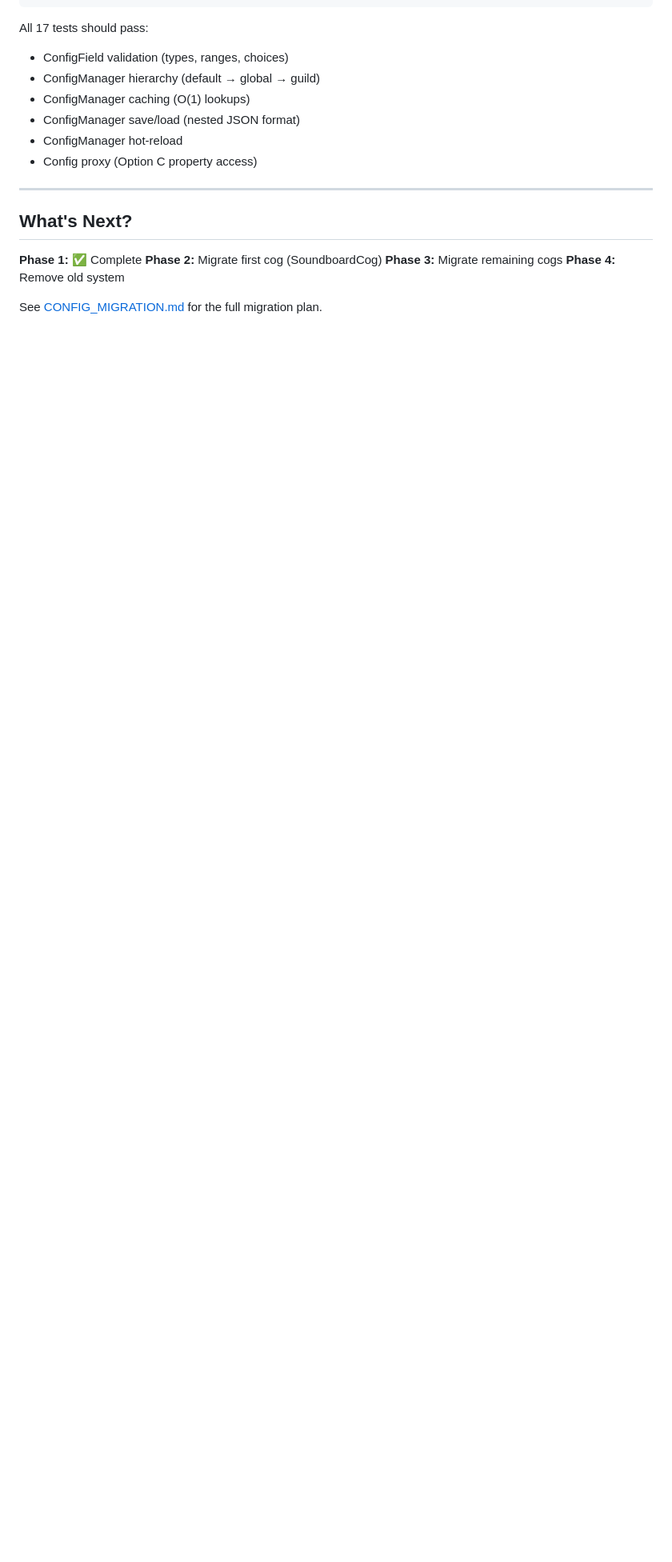
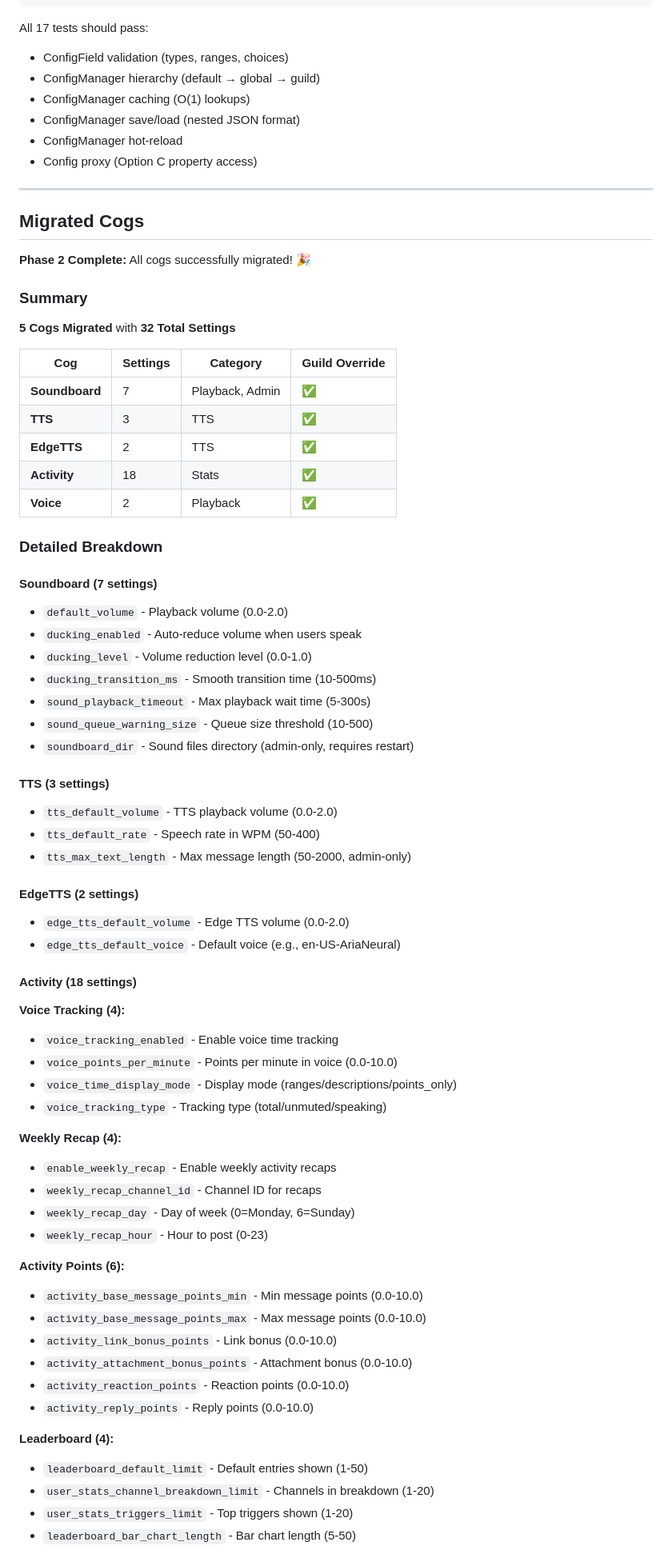
Before and after one commit to DonCorleon/DiscordBot, a Markdown page: docs/CONFIG_SYSTEM.md, the part around one of its changes. Shown at 80% size. Rendered like a GitHub page; blank space fills up the shorter version.

```diff
--- a/docs/CONFIG_SYSTEM.md
+++ b/docs/CONFIG_SYSTEM.md
@@ -507,11 +538,67 @@ All 17 tests should pass:
 
 ---
 
-## What's Next?
+## Migrated Cogs
 
-**Phase 1:** ✅ Complete
-**Phase 2:** Migrate first cog (SoundboardCog)
-**Phase 3:** Migrate remaining cogs
-**Phase 4:** Remove old system
+**Phase 2 Complete:** All cogs successfully migrated! 🎉
 
-See [CONFIG_MIGRATION.md](CONFIG_MIGRATION.md) for the full migration plan.
+### Summary
+
+**5 Cogs Migrated** with **32 Total Settings**
+
+| Cog | Settings | Category | Guild Override |
+|-----|----------|----------|----------------|
+| **Soundboard** | 7 | Playback, Admin | ✅ |
+| **TTS** | 3 | TTS | ✅ |
+| **EdgeTTS** | 2 | TTS | ✅ |
+| **Activity** | 18 | Stats | ✅ |
+| **Voice** | 2 | Playback | ✅ |
+
+### Detailed Breakdown
+
+#### Soundboard (7 settings)
+- `default_volume` - Playback volume (0.0-2.0)
+- `ducking_enabled` - Auto-reduce volume when users speak
+- `ducking_level` - Volume reduction level (0.0-1.0)
+- `ducking_transition_ms` - Smooth transition time (10-500ms)
+- `sound_playback_timeout` - Max playback wait time (5-300s)
+- `sound_queue_warning_size` - Queue size threshold (10-500)
+- `soundboard_dir` - Sound files directory (admin-only, requires restart)
+
+#### TTS (3 settings)
+- `tts_default_volume` - TTS playback volume (0.0-2.0)
+- `tts_default_rate` - Speech rate in WPM (50-400)
+- `tts_max_text_length` - Max message length (50-2000, admin-only)
+
+#### EdgeTTS (2 settings)
+- `edge_tts_default_volume` - Edge TTS volume (0.0-2.0)
+- `edge_tts_default_voice` - Default voice (e.g., en-US-AriaNeural)
+
+#### Activity (18 settings)
+
+**Voice Tracking (4):**
+- `voice_tracking_enabled` - Enable voice time tracking
+- `voice_points_per_minute` - Points per minute in voice (0.0-10.0)
+- `voice_time_display_mode` - Display mode (ranges/descriptions/points_only)
+- `voice_tracking_type` - Tracking type (total/unmuted/speaking)
+
+**Weekly Recap (4):**
+- `enable_weekly_recap` - Enable weekly activity recaps
+- `weekly_recap_channel_id` - Channel ID for recaps
+- `weekly_recap_day` - Day of week (0=Monday, 6=Sunday)
+- `weekly_recap_hour` - Hour to post (0-23)
+
+**Activity Points (6):**
+- `activity_base_message_points_min` - Min message points (0.0-10.0)
+- `activity_base_message_points_max` - Max message points (0.0-10.0)
+- `activity_link_bonus_points` - Link bonus (0.0-10.0)
+- `activity_attachment_bonus_points` - Attachment bonus (0.0-10.0)
+- `activity_reaction_points` - Reaction points (0.0-10.0)
+- `activity_reply_points` - Reply points (0.0-10.0)
+
+**Leaderboard (4):**
+- `leaderboard_default_limit` - Default entries shown (1-50)
+- `user_stats_channel_breakdown_limit` - Channels in breakdown (1-20)
+- `user_stats_triggers_limit` - Top triggers shown (1-20)
+- `leaderboard_bar_chart_length` - Bar chart length (5-50)
+
```
Also changed, not shown: other parts of docs/CONFIG_SYSTEM.md (+50 -9 lines).
